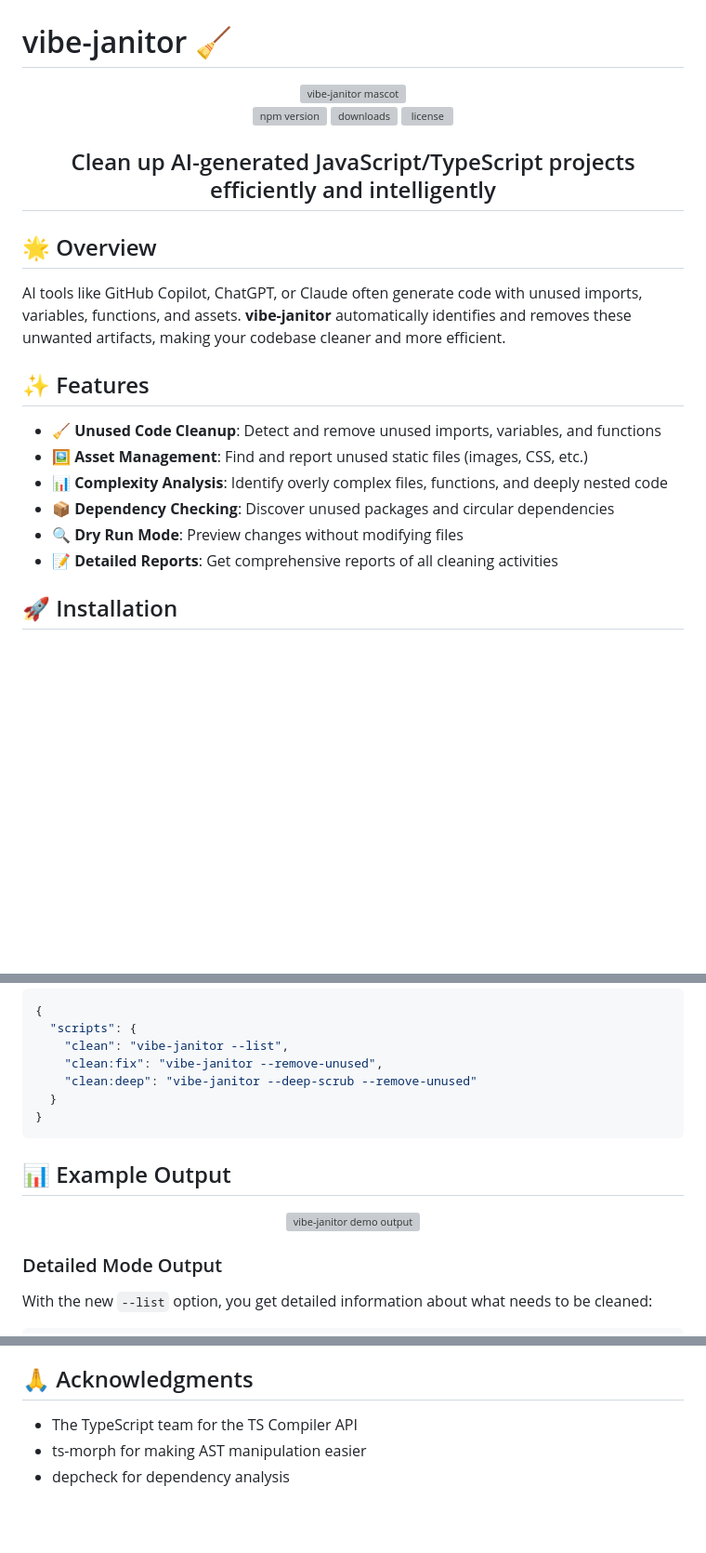
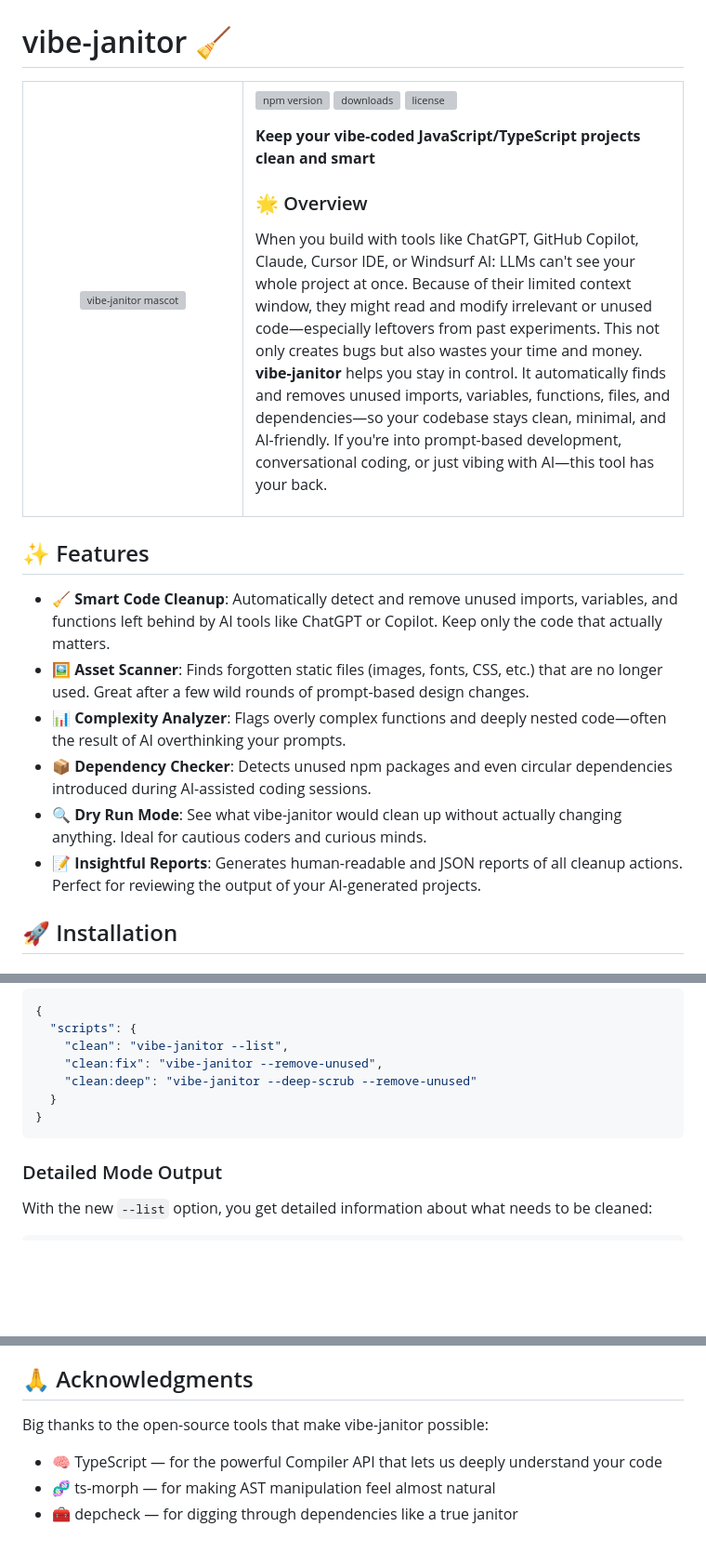
Before and after one commit to TravnikovDev/vibe-janitor, a Markdown page: README.md, 3 parts joined by grey strips. Shown at 93% size. Rendered like a GitHub page; blank space fills up the shorter version; grey boxes are pictures that could not be loaded.

Commit message:
fix: enhance README layout and content for better clarity and presentation

````diff
--- a/README.md
+++ b/README.md
@@ -1,34 +1,39 @@
 # vibe-janitor 🧹
 
 <div align="center">
-  <div>
-    <img src="https://raw.githubusercontent.com/TravnikovDev/vibe-janitor/main/static/vibe-janitor.svg" alt="vibe-janitor mascot" width="30%" style="background: white; border-radius: 36px; padding: 15px;">
-  </div>
-
-  <div>
-    <img src="https://img.shields.io/npm/v/vibe-janitor.svg" alt="npm version">
-    <img src="https://img.shields.io/npm/dm/vibe-janitor.svg" alt="downloads">
-    <img src="https://img.shields.io/github/license/TravnikovDev/vibe-janitor.svg" alt="license">
-  </div>
-
-  <h2>Clean up AI-generated JavaScript/TypeScript projects efficiently and intelligently</h2>
-</div>
-
-<div>
-  <h2>🌟 Overview</h2>
-  <p>
-  AI tools like GitHub Copilot, ChatGPT, or Claude often generate code with unused imports, variables, functions, and assets. <strong>vibe-janitor</strong> automatically identifies and removes these unwanted artifacts, making your codebase cleaner and more efficient.
-  </p>
+<table style="border: none; border-collapse: collapse; width: 100%; text-align: left;">
+  <tr style="border: none;">
+    <td align="center" width="33%" style="border: none; vertical-align: middle; padding: 20px;">
+      <img src="https://raw.githubusercontent.com/TravnikovDev/vibe-janitor/main/static/vibe-janitor.svg" alt="vibe-janitor mascot" width="100%" style="background: white; border-radius: 36px; padding: 15px;">
+    </td>
+    <td width="66%" style="border: none; vertical-align: middle; padding-left: 20px;">
+      <p>
+        <img src="https://img.shields.io/npm/v/vibe-janitor.svg" alt="npm version">
+        <img src="https://img.shields.io/npm/dm/vibe-janitor.svg" alt="downloads">
+        <img src="https://img.shields.io/github/license/TravnikovDev/vibe-janitor.svg" alt="license">
+      </p>
+      <p>
+        <b>Keep your vibe-coded JavaScript/TypeScript projects clean and smart</b>
+      </p>
+      <h3>🌟 Overview</h3>
+      <p>
+      When you build with tools like ChatGPT, GitHub Copilot, Claude, Cursor IDE, or Windsurf AI: LLMs can't see your whole project at once. Because of their limited context window, they might read and modify irrelevant or unused code—especially leftovers from past experiments.
+    This not only creates bugs but also wastes your time and money. <strong>vibe-janitor</strong> helps you stay in control. It automatically finds and removes unused imports, variables, functions, files, and dependencies—so your codebase stays clean, minimal, and AI-friendly.
+  If you're into prompt-based development, conversational coding, or just vibing with AI—this tool has your back.
+      </p>
+    </td>
+  </tr>
+</table>
 </div>
 
 ## ✨ Features
 
-- **🧹 Unused Code Cleanup**: Detect and remove unused imports, variables, and functions
-- **🖼️ Asset Management**: Find and report unused static files (images, CSS, etc.)
-- **📊 Complexity Analysis**: Identify overly complex files, functions, and deeply nested code
-- **📦 Dependency Checking**: Discover unused packages and circular dependencies
-- **🔍 Dry Run Mode**: Preview changes without modifying files
-- **📝 Detailed Reports**: Get comprehensive reports of all cleaning activities
+- **🧹 Smart Code Cleanup**: Automatically detect and remove unused imports, variables, and functions left behind by AI tools like ChatGPT or Copilot. Keep only the code that actually matters.
+- **🖼️ Asset Scanner**: Finds forgotten static files (images, fonts, CSS, etc.) that are no longer used. Great after a few wild rounds of prompt-based design changes.
+- **📊 Complexity Analyzer**: Flags overly complex functions and deeply nested code—often the result of AI overthinking your prompts.
+- **📦 Dependency Checker**: Detects unused npm packages and even circular dependencies introduced during AI-assisted coding sessions.
+- **🔍 Dry Run Mode**: See what vibe-janitor would clean up without actually changing anything. Ideal for cautious coders and curious minds.
+- **📝 Insightful Reports**: Generates human-readable and JSON reports of all cleanup actions. Perfect for reviewing the output of your AI-generated projects.
 
 ## 🚀 Installation
 
@@ -115,12 +120,6 @@ vibe-janitor ./path/to/project --remove-unused
 }
 ```
 
-## 📊 Example Output
-
-<p align="center">
-  <img width="700" src="https://raw.githubusercontent.com/TravnikovDev/vibe-janitor/main/docs/vibe-janitor-demo.png" alt="vibe-janitor demo output">
-</p>
-
 ### Detailed Mode Output
 
 With the new `--list` option, you get detailed information about what needs to be cleaned:
@@ -174,7 +173,8 @@ This project is licensed under the GNU General Public License v3.0 (GPL-3.0) - s
 This license ensures that while the software remains open source, any derivative works must also be distributed under the same license terms, giving you as the original author more control over how your work is used and modified.
 
 ## 🙏 Acknowledgments
+Big thanks to the open-source tools that make vibe-janitor possible:
 
-- The TypeScript team for the TS Compiler API
-- ts-morph for making AST manipulation easier
-- depcheck for dependency analysis
+- 🧠 TypeScript — for the powerful Compiler API that lets us deeply understand your code
+- 🧬 ts-morph — for making AST manipulation feel almost natural
+- 🧰 depcheck — for digging through dependencies like a true janitor
````
